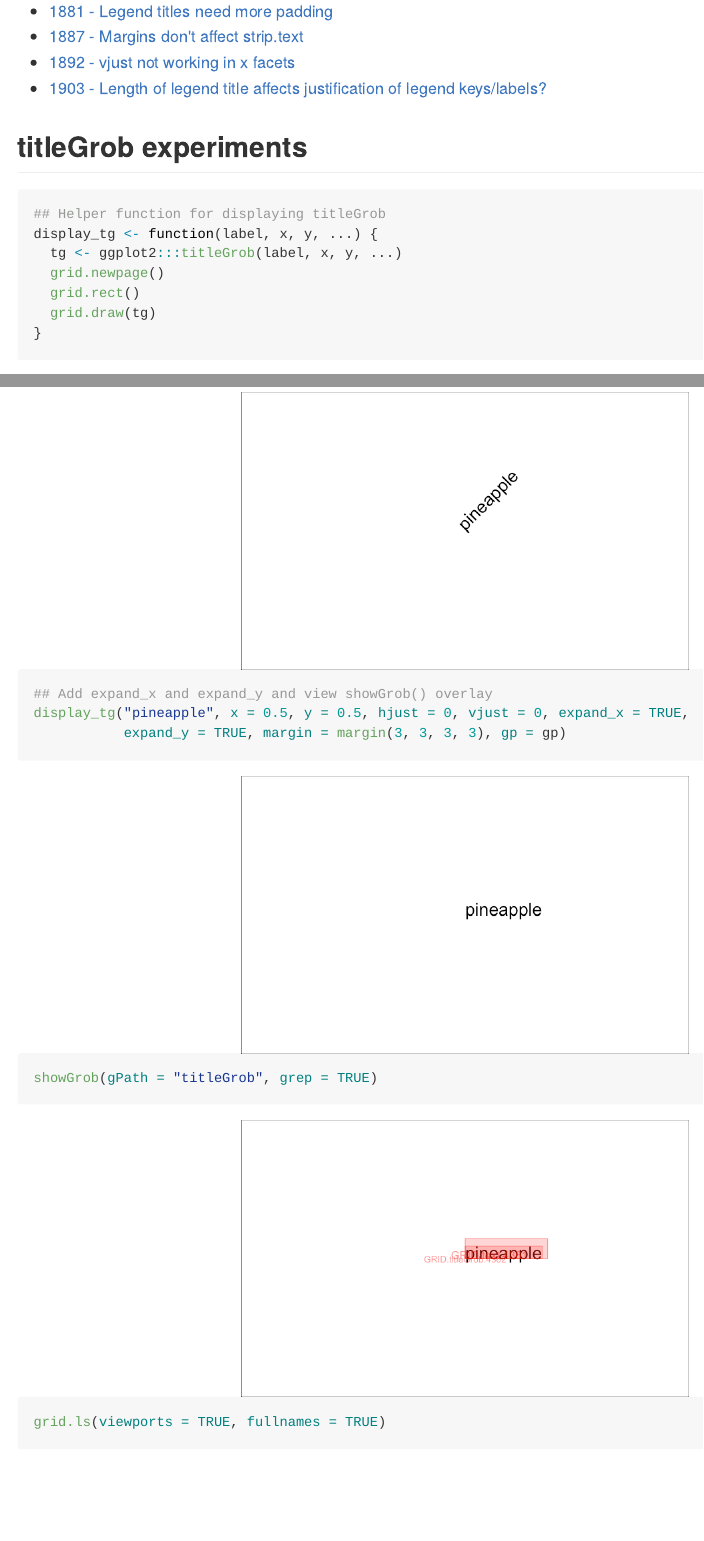
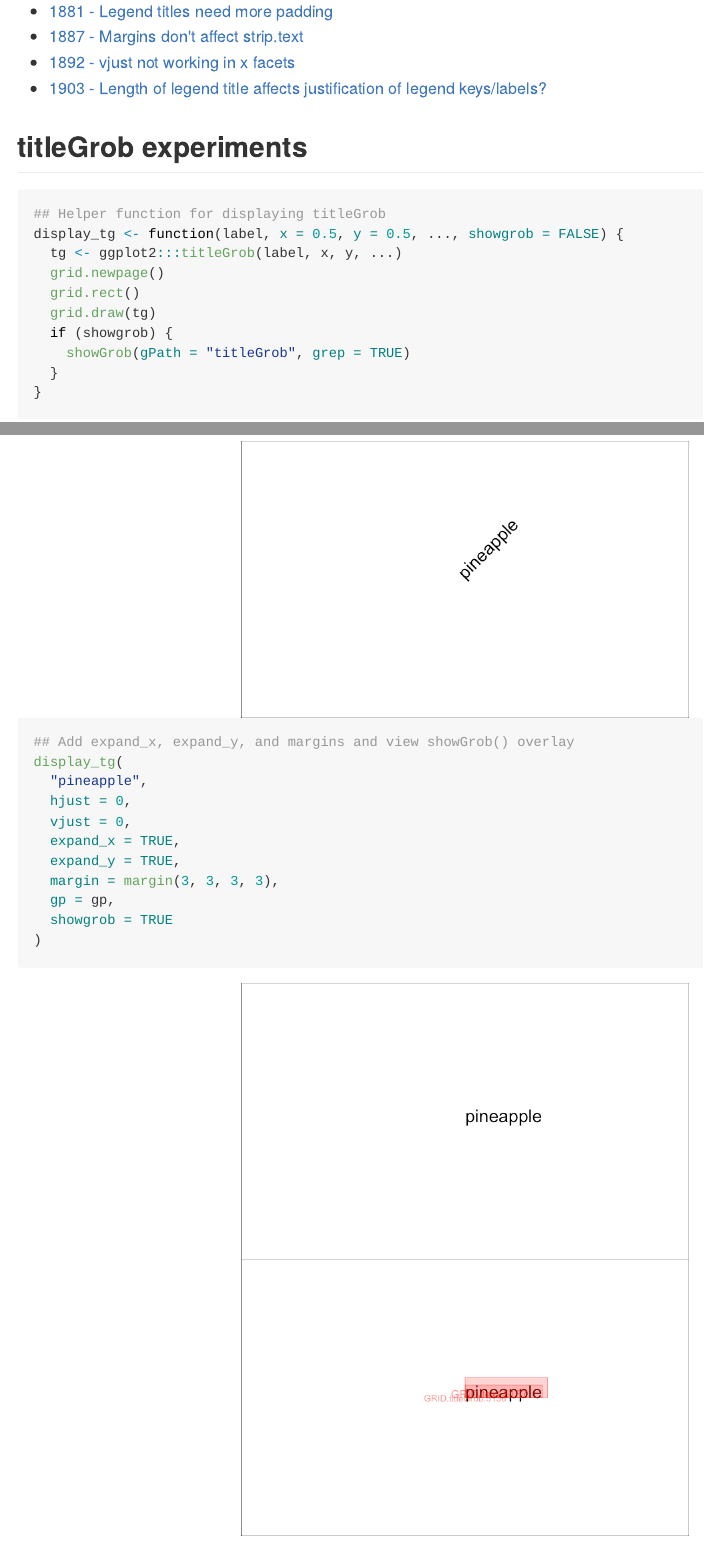
Before and after one commit to karawoo/titlegrob-doc, an R Markdown document (titlegrob.Rmd): the page in a window 1100 px wide, from 7290 px down, and a second part further down, joined at a grey line. The pictures show the output file titlegrob.md that the author committed with the source, drawn offline in the style of GitHub.

Commit message:
Tweak display_tg parameters

````diff
--- a/titlegrob.Rmd
+++ b/titlegrob.Rmd
@@ -289,11 +289,14 @@ A lot of current issues relate to the margins around text elements:
 
 ```{r tg-helper-fun}
 ## Helper function for displaying titleGrob
-display_tg <- function(label, x, y, ...) {
+display_tg <- function(label, x = 0.5, y = 0.5, ..., showgrob = FALSE) {
   tg <- ggplot2:::titleGrob(label, x, y, ...)
   grid.newpage()
   grid.rect()
   grid.draw(tg)
+  if (showgrob) {
+    showGrob(gPath = "titleGrob", grep = TRUE)
+  }
 }
 ```
 
@@ -308,7 +311,14 @@ display_tg("pineapple", x = 0.5, y = 0.5, hjust = 0, vjust = 0, angle = 45, gp =
 
-## Add expand_x and expand_y and view showGrob() overlay
-display_tg("pineapple", x = 0.5, y = 0.5, hjust = 0, vjust = 0, expand_x = TRUE,
-           expand_y = TRUE, margin = margin(3, 3, 3, 3), gp = gp)
-showGrob(gPath = "titleGrob", grep = TRUE)
+## Add expand_x, expand_y, and margins and view showGrob() overlay
+display_tg(
+  "pineapple",
+  hjust = 0,
+  vjust = 0,
+  expand_x = TRUE,
+  expand_y = TRUE,
+  margin = margin(3, 3, 3, 3),
+  gp = gp,
+  showgrob = TRUE
+)
 grid.ls(viewports = TRUE, fullnames = TRUE)
 ```
````
Also changed, not shown: figs/display-titlegrob-4.png, titlegrob.md, titlegrob.Rmd (4 more changed lines).
